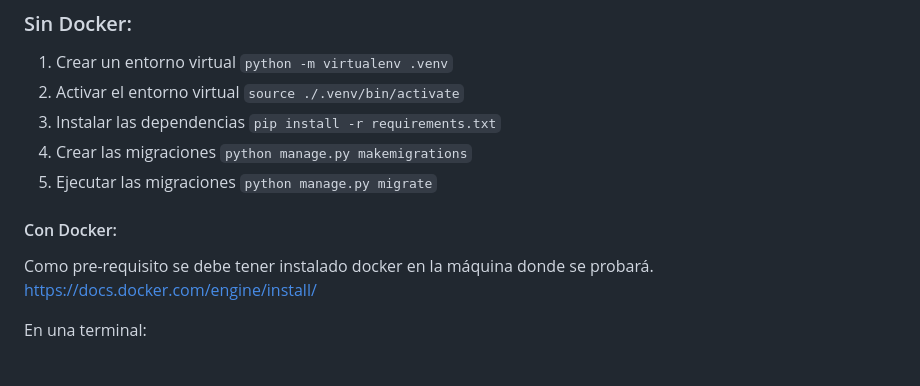
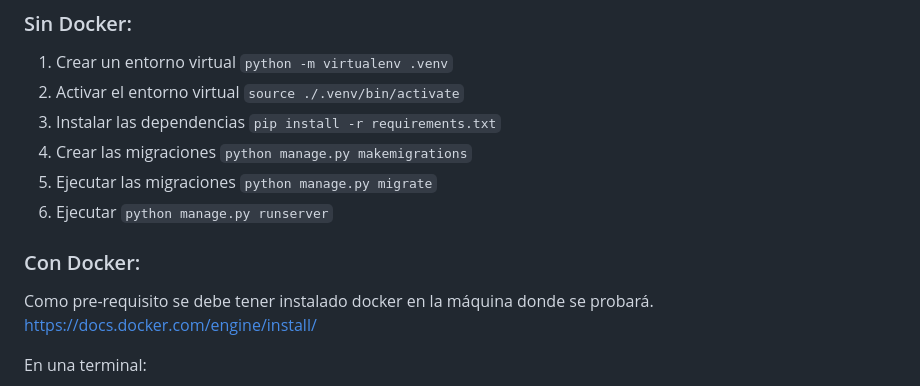
Before and after one commit to KattyGZC/infraction_register, a Markdown page: README.md, the part around the change. Rendered like a GitHub page.

Commit message:
Actualización readme

```diff
--- a/README.md
+++ b/README.md
@@ -9,8 +9,9 @@
 5. Instalar las dependencias `pip install -r requirements.txt`
 6. Crear las migraciones `python manage.py makemigrations`
 7. Ejecutar las migraciones `python manage.py migrate`
+8. Ejecutar `python manage.py runserver`
 
-#### Con Docker:
+### Con Docker:
 Como pre-requisito se debe tener instalado docker en la máquina donde se probará. https://docs.docker.com/engine/install/
 
 En una terminal:
```
